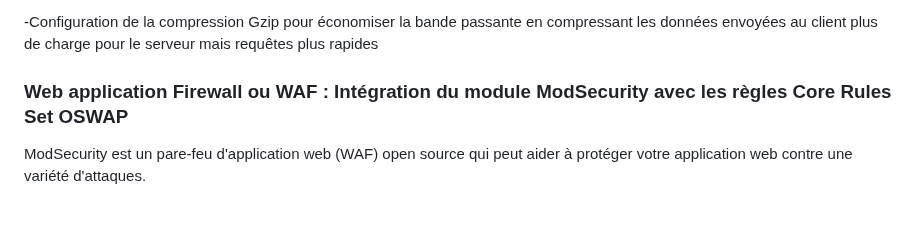
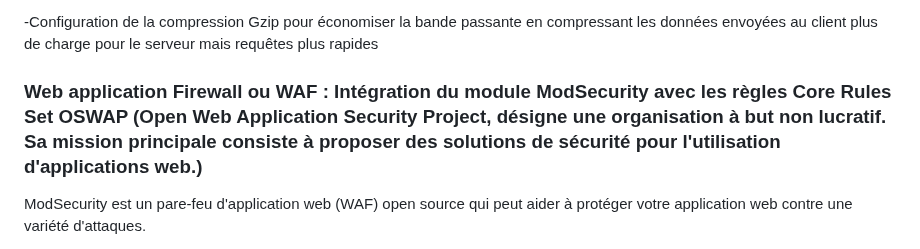
Before and after one commit to pittour/ProjectBGroup2, a Markdown page: README.md, the part around the change. Rendered like a GitHub page; blank space fills up the shorter version.

```diff
--- a/README.md
+++ b/README.md
@@ -217,7 +217,7 @@ Paramétrage  de notre reverse proxy en lien avec Gunicorn et la securisation de
 
 
 
-### Web application Firewall ou WAF : Intégration du module ModSecurity avec les règles Core Rules Set OSWAP
+### Web application Firewall ou WAF : Intégration du module ModSecurity avec les règles Core Rules Set OSWAP (Open Web Application Security Project, désigne une organisation à but non lucratif. Sa mission principale consiste à proposer des solutions de sécurité pour l'utilisation d'applications web.)
 
 ModSecurity est un pare-feu d'application web (WAF) open source qui peut aider à protéger votre application web contre une variété d'attaques.
 
```
